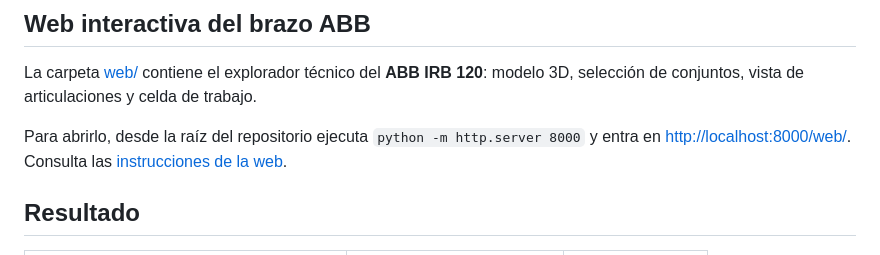
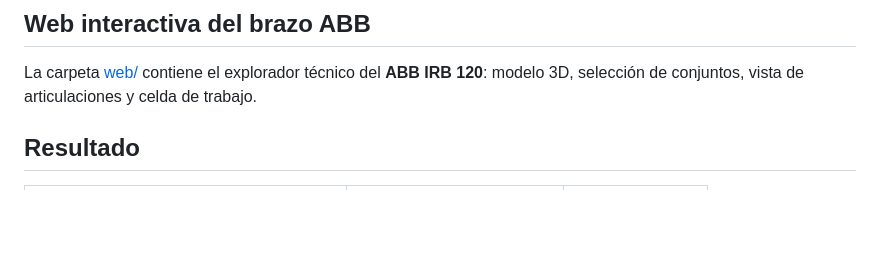
Before and after one commit to FlorenciaFrigerio/pfi-hito1-vevas, a Markdown page: README.md, the part around the change. GitHub-like rendering; blank space fills up the shorter version.

Commit message:
Simplifica descripcion de la web en README

```diff
--- a/README.md
+++ b/README.md
@@ -17,9 +17,6 @@ Robótica IMT-342 · Gestión II-2026
 
 La carpeta [web/](web/) contiene el explorador técnico del **ABB IRB 120**:
 modelo 3D, selección de conjuntos, vista de articulaciones y celda de trabajo.
-
-Para abrirlo, desde la raíz del repositorio ejecuta `python -m http.server 8000`
-y entra en <http://localhost:8000/web/>. Consulta las [instrucciones de la web](web/README.md).
 
 ## Resultado
 
```
